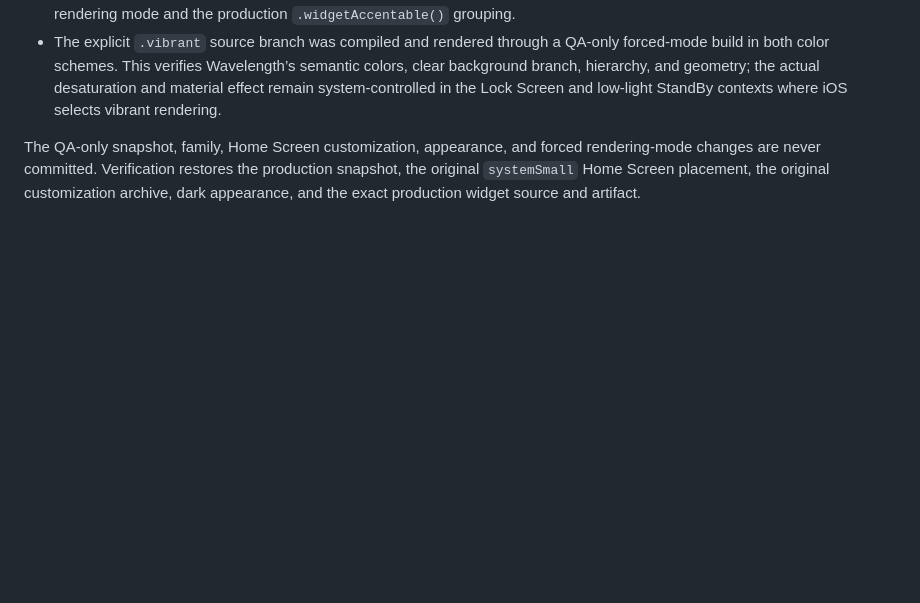
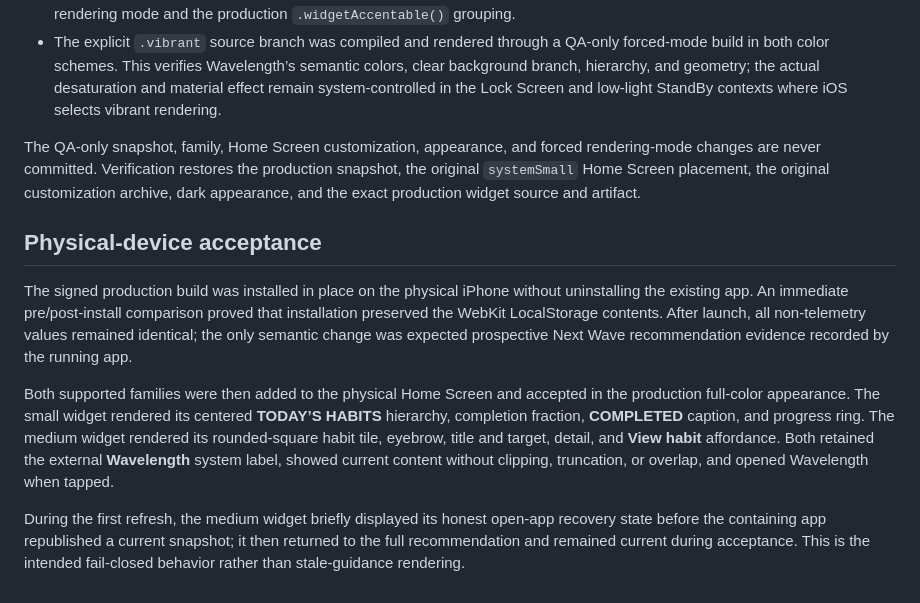
Before and after one commit to bocametrics/wavelength-mobile, a Markdown page: references/widgetkit-architecture.md, the part around the change. Drawn GitHub-style; blank space fills up the shorter version.

```diff
--- a/references/widgetkit-architecture.md
+++ b/references/widgetkit-architecture.md
@@ -93,3 +93,11 @@ The final simulator matrix covers both supported families in light and dark syst
 - The explicit `.vibrant` source branch was compiled and rendered through a QA-only forced-mode build in both color schemes. This verifies Wavelength’s semantic colors, clear background branch, hierarchy, and geometry; the actual desaturation and material effect remain system-controlled in the Lock Screen and low-light StandBy contexts where iOS selects vibrant rendering.
 
 The QA-only snapshot, family, Home Screen customization, appearance, and forced rendering-mode changes are never committed. Verification restores the production snapshot, the original `systemSmall` Home Screen placement, the original customization archive, dark appearance, and the exact production widget source and artifact.
+
+## Physical-device acceptance
+
+The signed production build was installed in place on the physical iPhone without uninstalling the existing app. An immediate pre/post-install comparison proved that installation preserved the WebKit LocalStorage contents. After launch, all non-telemetry values remained identical; the only semantic change was expected prospective Next Wave recommendation evidence recorded by the running app.
+
+Both supported families were then added to the physical Home Screen and accepted in the production full-color appearance. The small widget rendered its centered **TODAY’S HABITS** hierarchy, completion fraction, **COMPLETED** caption, and progress ring. The medium widget rendered its rounded-square habit tile, eyebrow, title and target, detail, and **View habit** affordance. Both retained the external **Wavelength** system label, showed current content without clipping, truncation, or overlap, and opened Wavelength when tapped.
+
+During the first refresh, the medium widget briefly displayed its honest open-app recovery state before the containing app republished a current snapshot; it then returned to the full recommendation and remained current during acceptance. This is the intended fail-closed behavior rather than stale-guidance rendering.
```
Also changed, not shown: README.md (+1 -1 lines).
